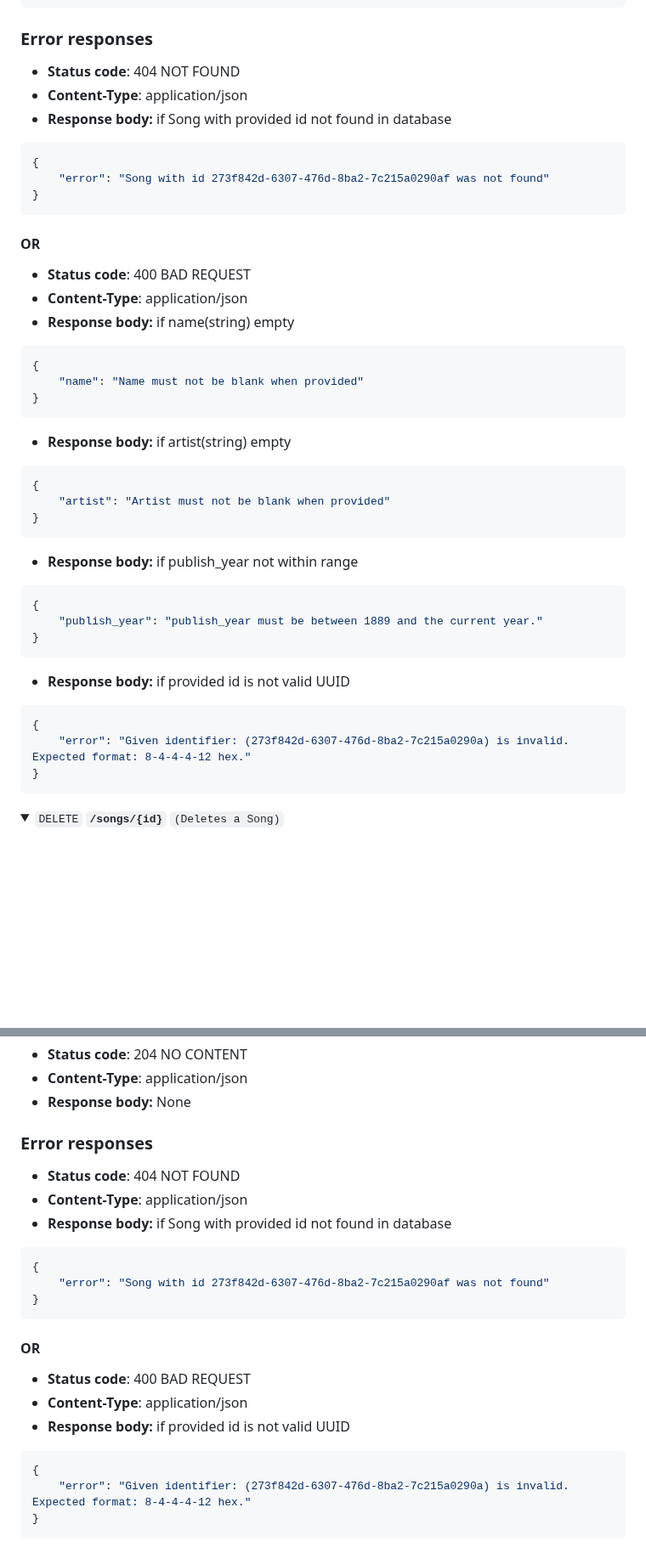
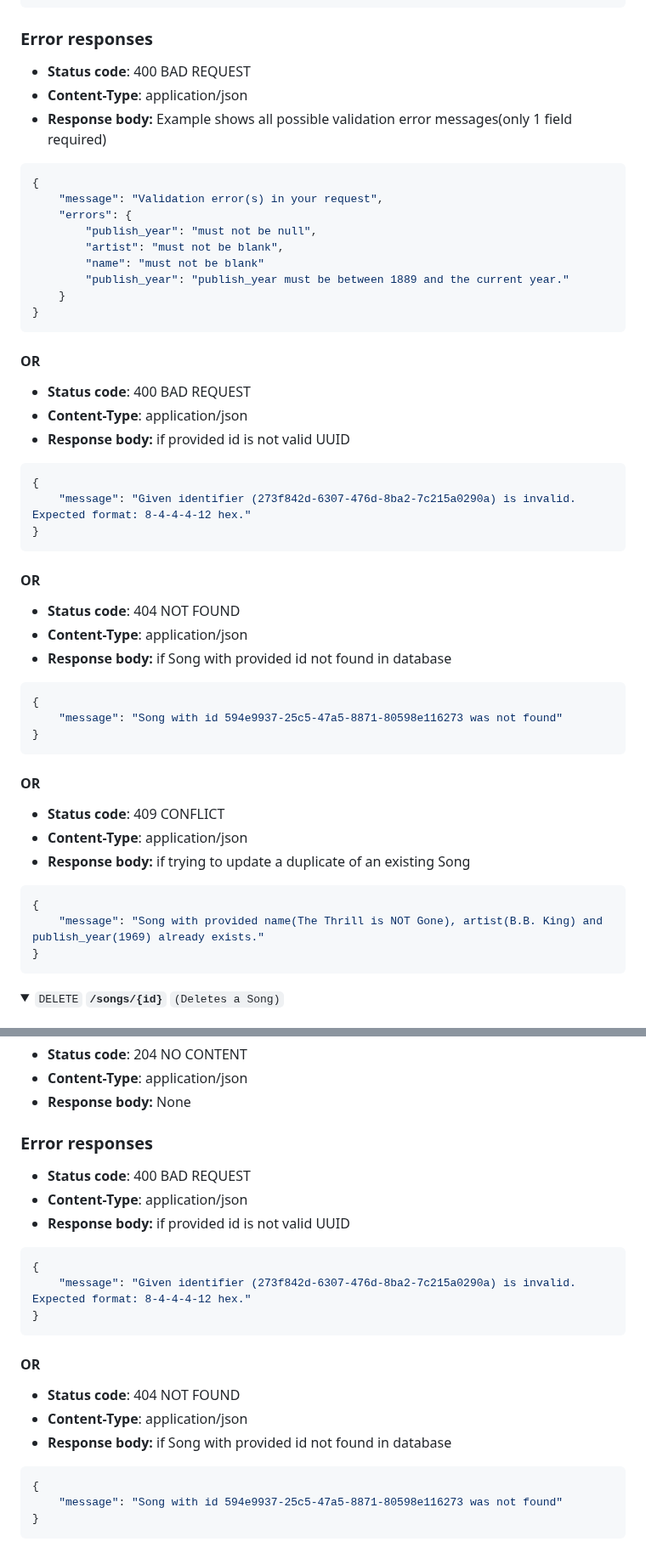
Before and after one commit to vesalukkarila/songs-api, a Markdown page: README.md, 2 parts joined by grey strips. Shown at 85% size. GitHub-like rendering; folded sections open; blank space fills up the shorter version.

````diff
--- a/README.md
+++ b/README.md
@@ -264,45 +247,52 @@ curl -X PATCH http://localhost:8080/songs/ff88ef0c-8a9b-43eb-9de2-ad8fcd82f252 \
 }
 ```
 ### Error responses
+- **Status code**: 400 BAD REQUEST
+- **Content-Type**: application/json
+- **Response body:** Example shows all possible validation error messages(only 1 field required)
+```json
+{
+    "message": "Validation error(s) in your request",
+    "errors": {
+        "publish_year": "must not be null",
+        "artist": "must not be blank",
+        "name": "must not be blank"
+        "publish_year": "publish_year must be between 1889 and the current year."
+    }
+}
+```
+
+#### OR
+- **Status code**: 400 BAD REQUEST
+- **Content-Type**: application/json
+- **Response body:** if provided id is not valid UUID
+```json
+{
+    "message": "Given identifier (273f842d-6307-476d-8ba2-7c215a0290a) is invalid. Expected format: 8-4-4-4-12 hex."
+}
+```
+
+#### OR
+
 - **Status code**: 404 NOT FOUND
 - **Content-Type**: application/json
 - **Response body:** if Song with provided id not found in database
 ```json
 {
-    "error": "Song with id 273f842d-6307-476d-8ba2-7c215a0290af was not found"
-}
-```
-#### OR
-- **Status code**: 400 BAD REQUEST
-- **Content-Type**: application/json
-- **Response body:** if name(string) empty
-```json
-{
-    "name": "Name must not be blank when provided"
-}
-```
-- **Response body:** if artist(string) empty
-```json
-{
-    "artist": "Artist must not be blank when provided"
+    "message": "Song with id 594e9937-25c5-47a5-8871-80598e116273 was not found"
 }
 ```
 
-- **Response body:** if publish_year not within range
+#### OR
+
+- **Status code**: 409 CONFLICT
+- **Content-Type**: application/json
+- **Response body:** if trying to update a duplicate of an existing Song
 ```json
 {
-    "publish_year": "publish_year must be between 1889 and the current year."
+    "message": "Song with provided name(The Thrill is NOT Gone), artist(B.B. King) and publish_year(1969) already exists."
 }
 ```
-
-- **Response body:** if provided id is not valid UUID
-```json
-{
-    "error": "Given identifier: (273f842d-6307-476d-8ba2-7c215a0290a) is invalid. Expected format: 8-4-4-4-12 hex."
-}
-```
-
-
 </details>
 
 
@@ -322,21 +312,23 @@ curl -X DELETE http://localhost:8080/songs/ff88ef0c-8a9b-43eb-9de2-ad8fcd82f252
 - **Response body:** None
 
 ### Error responses
+- **Status code**: 400 BAD REQUEST
+- **Content-Type**: application/json
+- **Response body:** if provided id is not valid UUID
+```json
+{
+    "message": "Given identifier (273f842d-6307-476d-8ba2-7c215a0290a) is invalid. Expected format: 8-4-4-4-12 hex."
+}
+```
+
+#### OR
+
 - **Status code**: 404 NOT FOUND
 - **Content-Type**: application/json
 - **Response body:** if Song with provided id not found in database
 ```json
 {
-    "error": "Song with id 273f842d-6307-476d-8ba2-7c215a0290af was not found"
-}
-```
-#### OR
-- **Status code**: 400 BAD REQUEST
-- **Content-Type**: application/json
-- **Response body:** if provided id is not valid UUID
-```json
-{
-    "error": "Given identifier: (273f842d-6307-476d-8ba2-7c215a0290a) is invalid. Expected format: 8-4-4-4-12 hex."
+    "message": "Song with id 594e9937-25c5-47a5-8871-80598e116273 was not found"
 }
 ```
 
````
Also changed, not shown: other parts of README.md (+60 -77 lines).
